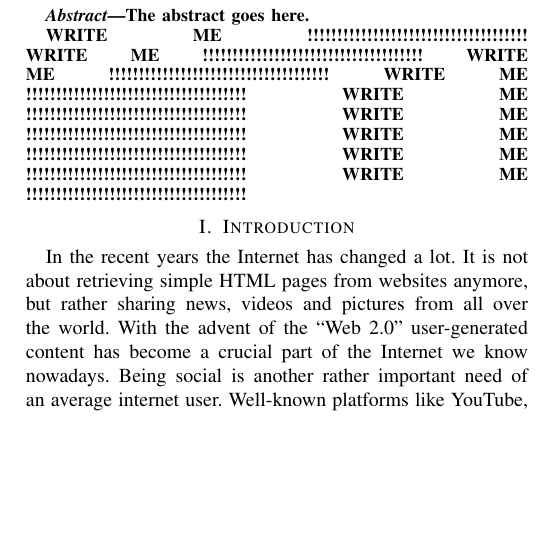
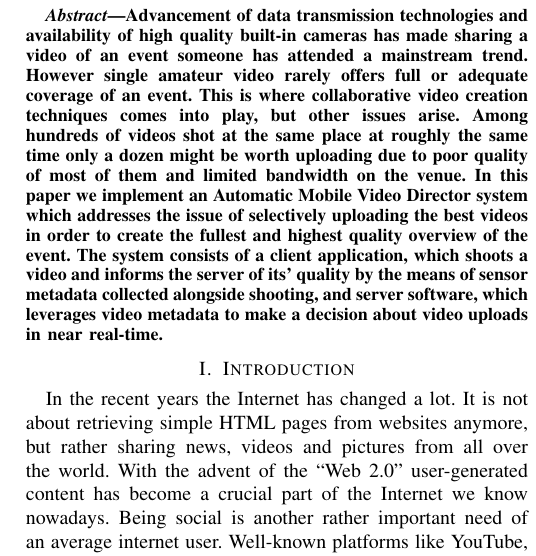
Before and after one commit to Teleseminar-project11/Docs, a LaTeX paper (report/report.tex): part of one column of page 1 of 7, cut at the place of the change, the shorter picture padded with empty space. Compiled offline with pdfLaTeX.

Commit message:
Abstract

```diff
--- a/report/report.tex
+++ b/report/report.tex
@@ -70,17 +70,17 @@
 \maketitle
 
 \begin{abstract}
-The abstract goes here.
-
-WRITE ME !!!!!!!!!!!!!!!!!!!!!!!!!!!!!!!!!!!!!
-WRITE ME !!!!!!!!!!!!!!!!!!!!!!!!!!!!!!!!!!!!!
-WRITE ME !!!!!!!!!!!!!!!!!!!!!!!!!!!!!!!!!!!!!
-WRITE ME !!!!!!!!!!!!!!!!!!!!!!!!!!!!!!!!!!!!!
-WRITE ME !!!!!!!!!!!!!!!!!!!!!!!!!!!!!!!!!!!!!
-WRITE ME !!!!!!!!!!!!!!!!!!!!!!!!!!!!!!!!!!!!!
-WRITE ME !!!!!!!!!!!!!!!!!!!!!!!!!!!!!!!!!!!!!
-WRITE ME !!!!!!!!!!!!!!!!!!!!!!!!!!!!!!!!!!!!!
-WRITE ME !!!!!!!!!!!!!!!!!!!!!!!!!!!!!!!!!!!!!
+Advancement of data transmission technologies and availability of high quality built-in cameras
+has made sharing a video of an event someone has attended a mainstream trend.
+However single amateur video rarely offers full or adequate coverage of an event.
+This is where collaborative video creation techniques comes into play, but other issues arise.
+Among hundreds of videos shot at the same place at roughly the same time only
+a dozen might be worth uploading due to poor quality of most of them and limited bandwidth on the venue.
+In this paper we implement an Automatic Mobile Video Director system which addresses the issue of
+selectively uploading the best videos in order to create the fullest and highest quality overview of the event.
+The system consists of a client application, which shoots a video and informs the server of its' quality
+by the means of sensor metadata collected alongside shooting,
+and server software, which leverages video metadata to make a decision about video uploads in near real-time.
 
 \end{abstract}
 
```
